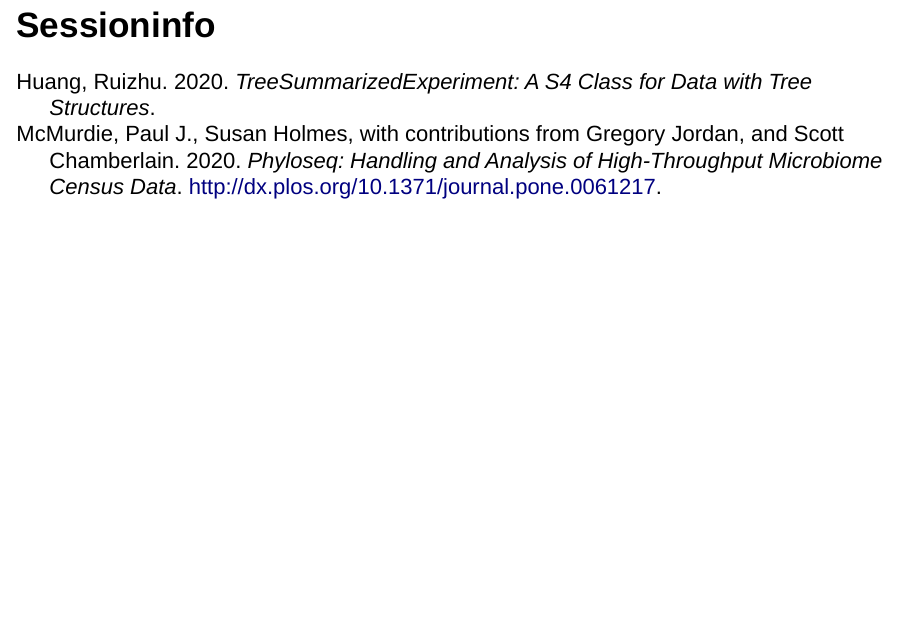
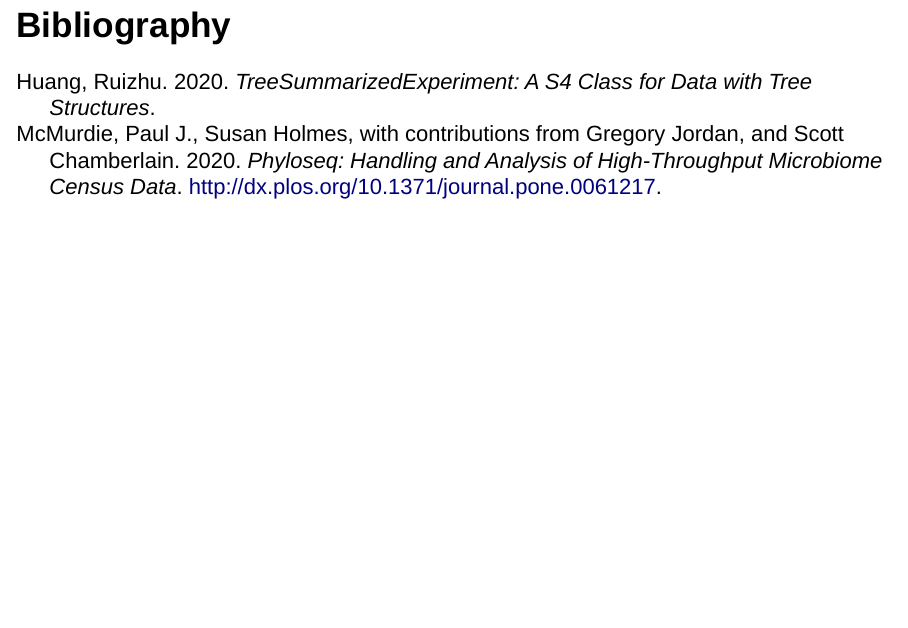
Before and after one commit to FelixErnst/EuroBioc2020, an R Markdown document (Microbiome/20201218_boaf_TSE_mia.Rmd): page 10 of 10. Rendered offline with R 4.5, knitr and Pandoc, with nearby package versions; the code chunks are not run, so their results and figures are left out; drawn as Slidy slides in place of the format the file asks for.

Commit message:
relabeled

````diff
--- a/Microbiome/20201218_boaf_TSE_mia.Rmd
+++ b/Microbiome/20201218_boaf_TSE_mia.Rmd
@@ -144,7 +144,7 @@ plotRowTree(x[rowData(x)$Phylum %in% top_phyla,], edge_colour_by = "Phylum",
 
 <div style="text-align: center; font-size: 13;"> **Thoughts? Suggestions?** </div>
 
-## Sessioninfo
+## Bibliography
 
 ```{r, include=FALSE}
 knitr::write_bib(c(.packages(),"phyloseq"),file = "slides.bib")
````
